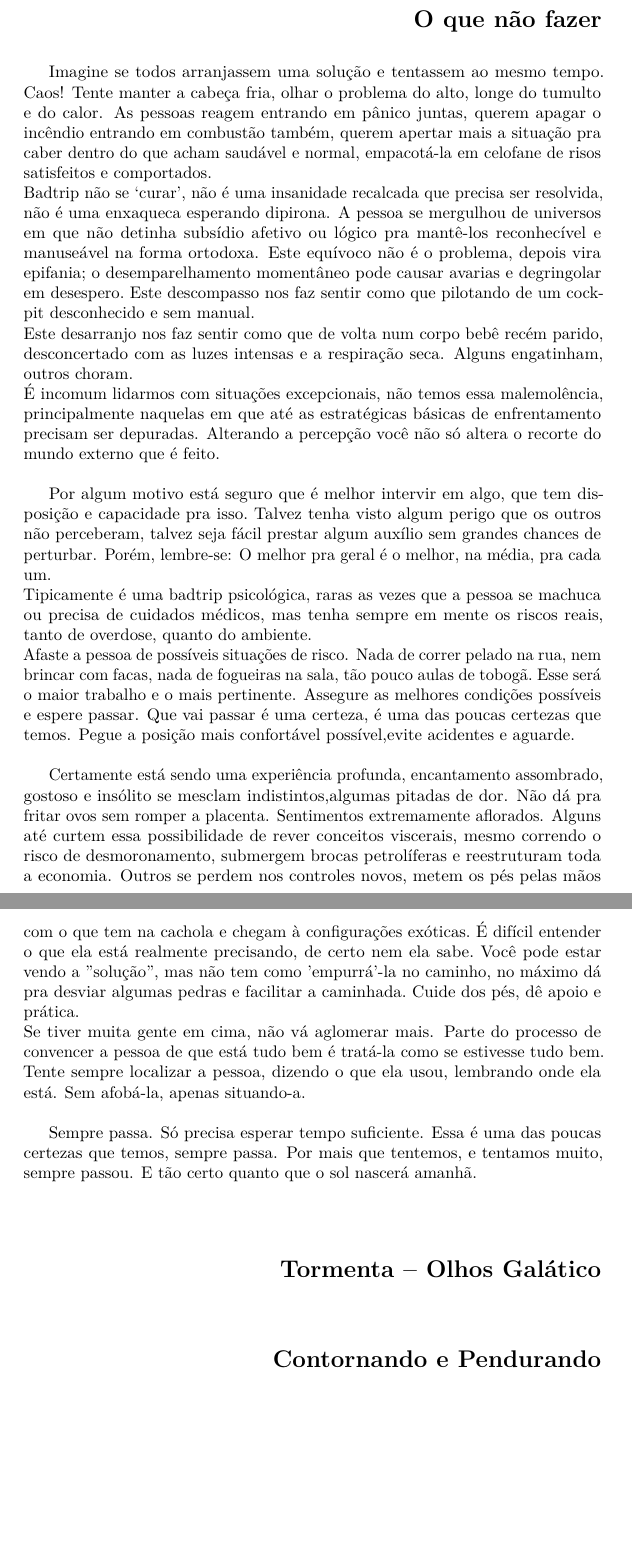
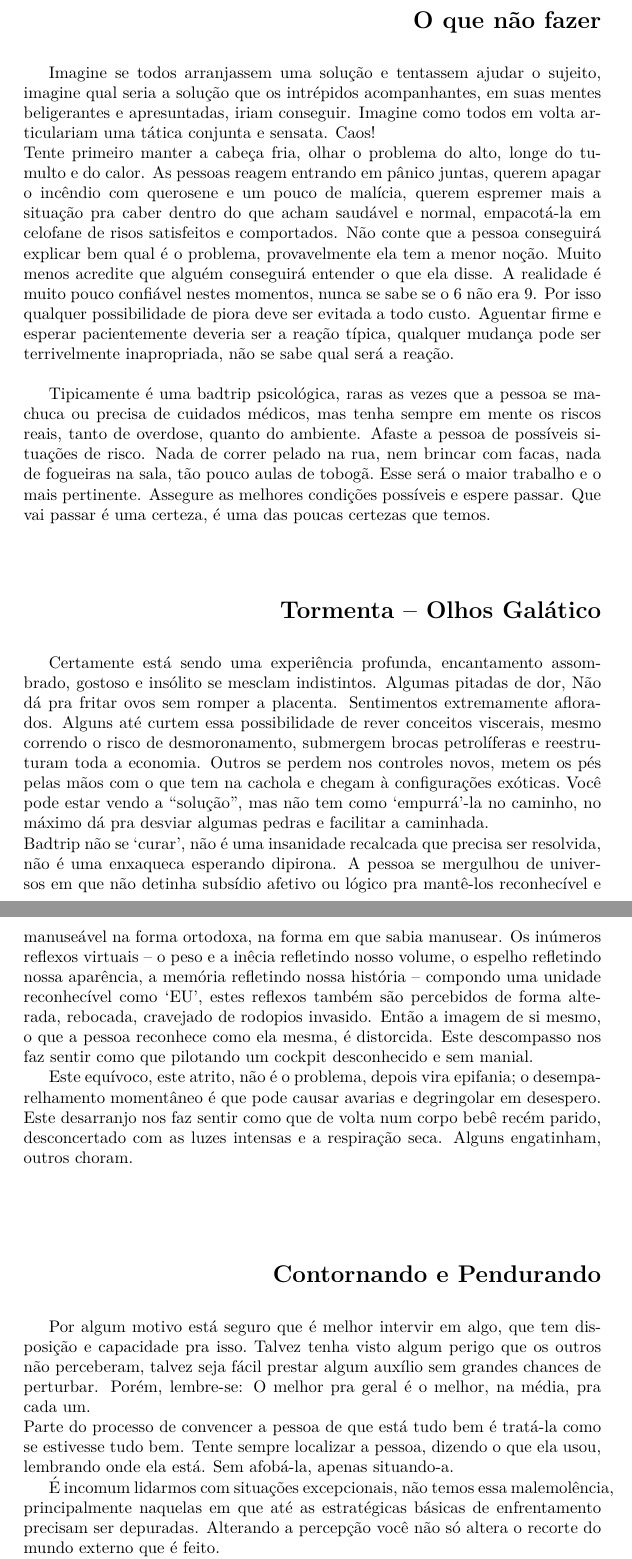
Before and after one commit to grampoxara/exinlu, a LaTeX paper (latex/cmcdbd/comocuidardeumabad.tex, which reads latex/preambulo.tex): two parts of pages 2 and 3 of 3, joined at a grey line, cut so that both start at the same text, the shorter picture padded with empty space. Compiled offline with pdfLaTeX.

Commit message:
cmcdbd-0.7 1/5 <+> revisão

```diff
--- a/latex/cmcdbd/comocuidardeumabad.tex
+++ b/latex/cmcdbd/comocuidardeumabad.tex
@@ -65,66 +65,71 @@ A seguir você encontra um guia de `primeiros socorros'.
 %
 \section*{\begin{flushright}O que não fazer\end{flushright}}
 \par
-Imagine se todos arranjassem uma solução e tentassem ao mesmo tempo. Caos!
-Tente manter a cabeça fria, olhar o problema do alto, longe do tumulto e do
-calor. As pessoas reagem entrando em pânico juntas, querem apagar o incêndio
-entrando em combustão também, querem apertar mais a situação pra caber dentro
-do que acham saudável e normal, empacotá-la em celofane de risos satisfeitos e
-comportados.\\*
-Badtrip não se `curar', não é uma insanidade recalcada que precisa ser
-resolvida, não é uma enxaqueca esperando dipirona. A pessoa se mergulhou de
-universos em que não detinha subsídio afetivo ou lógico pra mantê-los
-reconhecível e manuseável na forma ortodoxa. Este equívoco não é o problema,
-depois vira epifania; o desemparelhamento momentâneo pode causar avarias e
-degringolar em desespero. Este descompasso nos faz sentir como que pilotando de
-um cockpit desconhecido e sem manual.\\*
-Este desarranjo nos faz sentir como que de volta num corpo bebê recém parido,
-desconcertado com as luzes intensas e a respiração seca. Alguns engatinham,
-outros choram.\\*
-É incomum lidarmos com situações excepcionais, não temos essa
-malemolência, principalmente naquelas em que até as estratégicas básicas de
-enfrentamento precisam ser depuradas. Alterando a percepção você não só altera
-o recorte do mundo externo que é feito.\\
+Imagine se todos arranjassem uma solução e tentassem ajudar o sujeito, imagine
+qual seria a solução que os intrépidos acompanhantes, em suas mentes
+beligerantes e apresuntadas, iriam conseguir. Imagine como todos em volta
+articulariam uma tática conjunta e sensata. Caos!\\*
+Tente primeiro manter a cabeça fria, olhar o problema do alto, longe do tumulto
+e do calor. As pessoas reagem entrando em pânico juntas, querem apagar o
+incêndio com querosene e um pouco de malícia, querem espremer mais a situação
+pra caber dentro do que acham saudável e normal, empacotá-la em celofane de
+risos satisfeitos e comportados. Não conte que a pessoa conseguirá explicar bem
+qual é o problema, provavelmente ela tem a menor noção. Muito menos acredite que
+alguém conseguirá entender o que ela disse. A realidade é muito pouco confiável
+nestes momentos, nunca se sabe se o 6 não era 9. Por isso qualquer
+possibilidade de piora deve ser evitada a todo custo. Aguentar
+firme e esperar pacientemente deveria ser a reação típica, qualquer mudança pode
+ser terrivelmente inapropriada, não se sabe qual será a reação.\\
 \par
-Por algum motivo está seguro que é melhor intervir em algo, que tem
-disposição e capacidade pra isso. Talvez tenha visto algum perigo que os outros
-não perceberam, talvez seja fácil prestar algum auxílio sem grandes chances de
-perturbar. Porém, lembre-se: O melhor pra geral é o melhor, na média, pra cada
-um.\\
-Tipicamente é uma badtrip psicológica, raras as vezes que a pessoa se
-machuca ou precisa de cuidados médicos, mas tenha sempre em mente os riscos
-reais, tanto de overdose, quanto do ambiente.\\*
-Afaste a pessoa de possíveis situações de risco. Nada de correr pelado
-na rua, nem brincar com facas, nada de fogueiras na sala, tão pouco aulas de
-tobogã. Esse será o maior trabalho e o mais pertinente. Assegure as melhores
-condições possíveis e espere passar. Que vai passar é uma certeza, é uma das
-poucas certezas que temos.  Pegue a posição mais confortável possível,evite
-acidentes e aguarde.\\
+Tipicamente é uma badtrip psicológica, raras as vezes que a pessoa se machuca
+ou precisa de cuidados médicos, mas tenha sempre em mente os riscos reais,
+tanto de overdose, quanto do ambiente. Afaste a pessoa de possíveis situações
+de risco. Nada de correr pelado na rua, nem brincar com facas, nada de
+fogueiras na sala, tão pouco aulas de tobogã. Esse será o maior trabalho e o
+mais pertinente. Assegure as melhores condições possíveis e espere passar. Que
+vai passar é uma certeza, é uma das poucas certezas que temos.
+
+\section*{\begin{flushright}Tormenta -- Olhos Galático\end{flushright}}
 \par
-Certamente está sendo uma experiência profunda, encantamento
-assombrado, gostoso e insólito se mesclam indistintos,algumas pitadas de dor.
+\indent Certamente está sendo uma experiência profunda, encantamento
+assombrado, gostoso e insólito se mesclam indistintos. Algumas pitadas de dor,
 Não dá pra fritar ovos sem romper a placenta. Sentimentos extremamente
 aflorados. Alguns até curtem essa possibilidade de rever conceitos viscerais,
 mesmo correndo o risco de desmoronamento, submergem brocas petrolíferas e
 reestruturam toda a economia. Outros se perdem nos controles novos, metem os
-pés pelas mãos com o que tem na cachola e chegam à configurações exóticas. É
-difícil entender o que ela está realmente precisando, de certo nem ela
-sabe. Você pode estar vendo a "solução", mas não tem como 'empurrá'-la no
-caminho, no máximo dá pra desviar algumas pedras e facilitar a caminhada. Cuide
-dos pés, dê apoio e prática.\\
-Se tiver muita gente em cima, não vá aglomerar mais. Parte do
-processo de convencer a pessoa de que está tudo bem é tratá-la como se
+pés pelas mãos com o que tem na cachola e chegam à configurações exóticas. Você
+pode estar vendo a ``solução'', mas não tem como `empurrá'-la no caminho, no
+máximo dá pra desviar algumas pedras e facilitar a caminhada.\\
+Badtrip não se `curar', não é uma insanidade recalcada que precisa ser
+resolvida, não é uma enxaqueca esperando dipirona. A pessoa se mergulhou de
+universos em que não detinha subsídio afetivo ou lógico pra mantê-los
+reconhecível e manuseável na forma ortodoxa, na forma em que sabia manusear. Os
+inúmeros reflexos virtuais -- o peso e a inêcia refletindo nosso volume, o
+espelho refletindo nossa aparência, a memória refletindo nossa história --
+compondo uma unidade reconhecível como `EU', estes reflexos também são
+percebidos de forma alterada, rebocada, cravejado de rodopios invasido. Então a
+imagem de si mesmo, o que a pessoa reconhece como ela mesma, é distorcida. Este
+descompasso nos faz sentir como que pilotando um cockpit desconhecido e sem
+manial.\\
+\indent Este equívoco, este atrito, não é o problema, depois vira epifania; o
+desemparelhamento momentâneo é que pode causar avarias e degringolar em
+desespero. Este desarranjo nos faz sentir como que de volta num corpo bebê
+recém parido, desconcertado com as luzes intensas e a respiração seca. Alguns
+engatinham, outros choram.\\*
+\section*{\begin{flushright}Contornando e Pendurando\end{flushright}}
+Por algum motivo está seguro que é melhor intervir em algo, que tem disposição
+e capacidade pra isso. Talvez tenha visto algum perigo que os outros não
+perceberam, talvez seja fácil prestar algum auxílio sem grandes chances de
+perturbar. Porém, lembre-se: O melhor pra geral é o melhor, na média, pra cada
+um.\\
+Parte do processo de convencer a pessoa de que está tudo bem é tratá-la como se
 estivesse tudo bem. Tente sempre localizar a pessoa, dizendo o que ela usou,
 lembrando onde ela está. Sem afobá-la, apenas situando-a.\\
-\par
-Sempre passa. Só precisa esperar tempo suficiente. Essa é uma das
-poucas certezas que temos, sempre passa. Por mais que tentemos, e tentamos
-muito, sempre passou. E tão certo quanto que o sol nascerá amanhã.
-\section*{\begin{flushright}Tormenta -- Olhos Galático\end{flushright}}
-\par
-\section*{\begin{flushright}Contornando e Pendurando\end{flushright}}
-\par
-%
+\indent É incomum lidarmos com situações excepcionais, não temos essa
+malemolência, principalmente naquelas em que até as estratégicas básicas de
+enfrentamento precisam ser depuradas. Alterando a percepção você não só altera
+o recorte do mundo externo que é feito.\\
+Cuide dos pés, dê apoio e prática.\\
 %
 %
 %
--- a/latex/preambulo.tex
+++ b/latex/preambulo.tex
@@ -10,6 +10,6 @@
 %  Caracteres latinos
 \usepackage{lmodern}
 %  Tipografia fina
-\usepackage[protrusion=true,expansion=true]{microtype}
+%\usepackage[protrusion=true,expansion=true]{microtype}
 %  Primeiro parágrafo indentado
 \usepackage{indentfirst}
```
Also changed, not shown: latex/cmcdbd/comocuidardeumabad.pdf.
